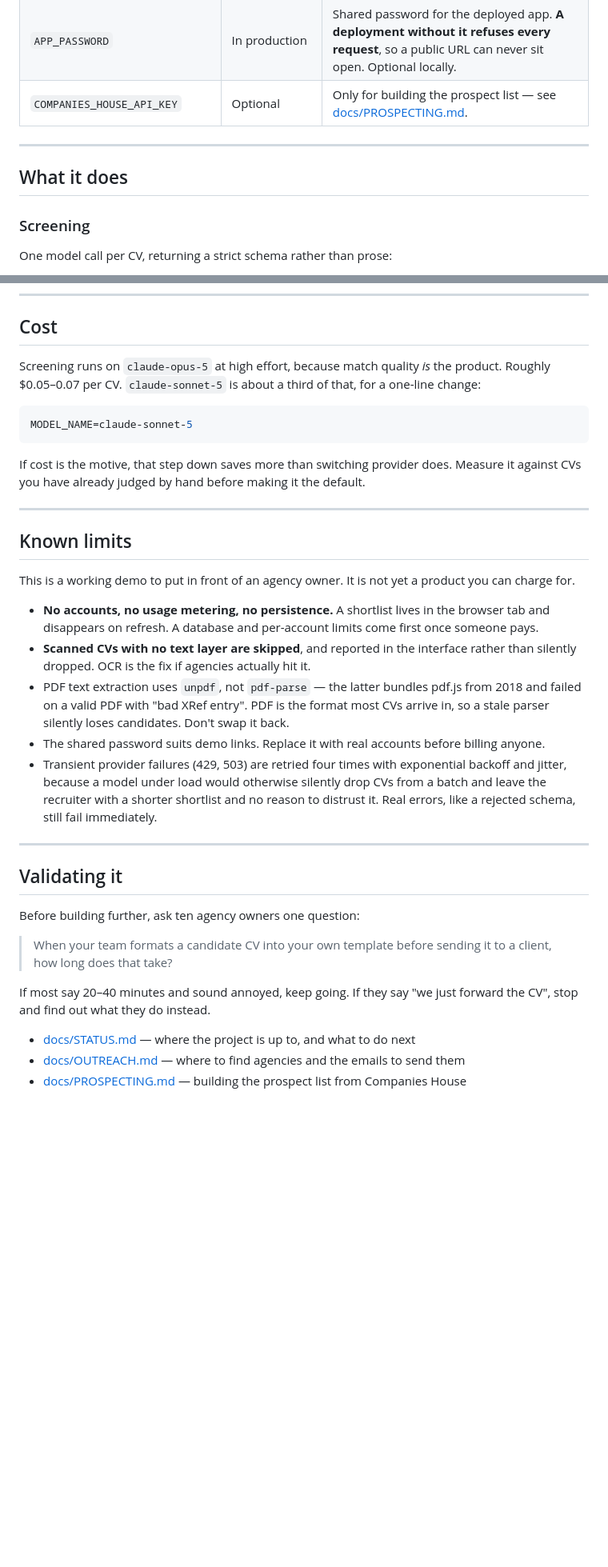
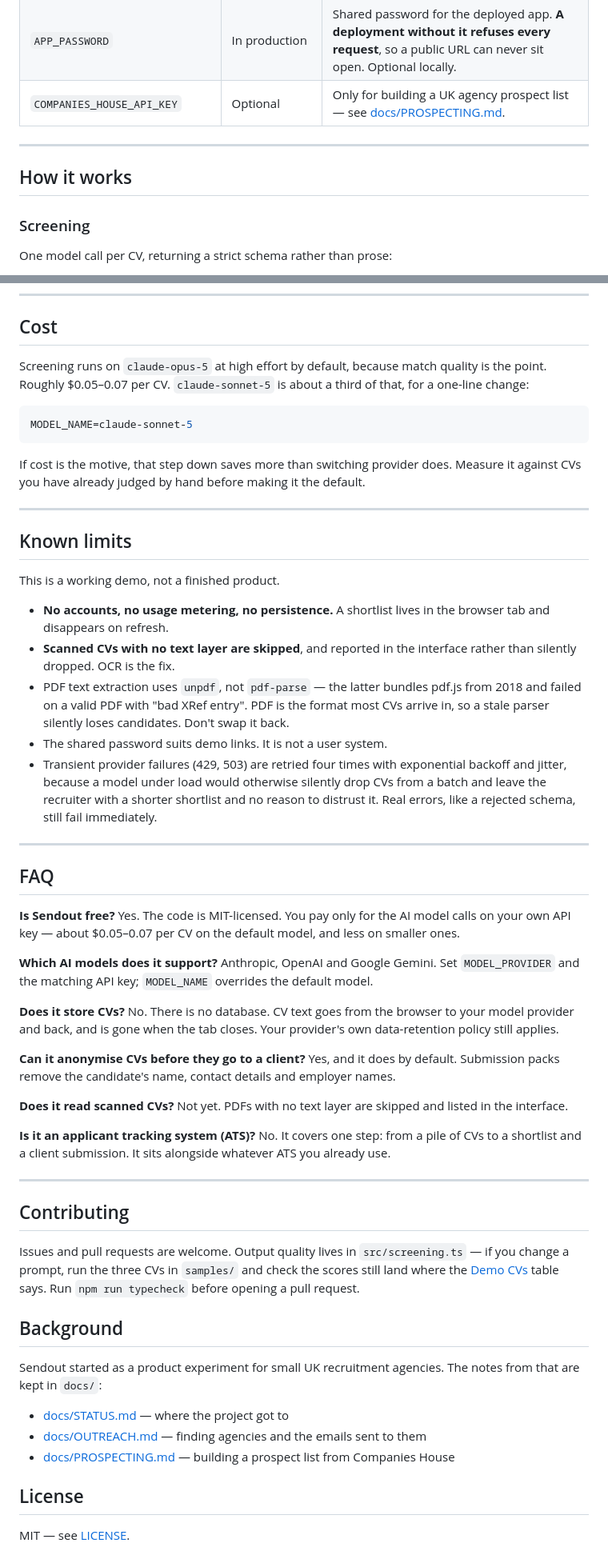
Before and after one commit to kapoordeepanshu/sendout, a Markdown page: README.md, 2 parts joined by grey strips. Shown at 80% size. GitHub-like rendering; blank space fills up the shorter version.

````diff
--- a/README.md
+++ b/README.md
@@ -28,11 +59,11 @@ Open <http://localhost:3000>.
 | `MODEL_NAME` | No | Override the default model for that provider. |
 | `ANTHROPIC_API_KEY` / `OPENAI_API_KEY` / `GEMINI_API_KEY` | Whichever provider you chose | Powers screening and pack writing. Server-side only — it never reaches the browser, and it never goes in git. |
 | `APP_PASSWORD` | In production | Shared password for the deployed app. **A deployment without it refuses every request**, so a public URL can never sit open. Optional locally. |
-| `COMPANIES_HOUSE_API_KEY` | Optional | Only for building the prospect list — see [docs/PROSPECTING.md](docs/PROSPECTING.md). |
+| `COMPANIES_HOUSE_API_KEY` | Optional | Only for building a UK agency prospect list — see [docs/PROSPECTING.md](docs/PROSPECTING.md). |
 
 ---
 
-## What it does
+## How it works
 
 ### Screening
 
@@ -183,7 +213,7 @@ requirement marks pair a glyph with a word.
 
 ## Cost
 
-Screening runs on `claude-opus-5` at high effort, because match quality *is* the product.
+Screening runs on `claude-opus-5` at high effort by default, because match quality is the point.
 Roughly $0.05–0.07 per CV. `claude-sonnet-5` is about a third of that, for a one-line change:
 
 ```bash
@@ -197,17 +227,16 @@ against CVs you have already judged by hand before making it the default.
 
 ## Known limits
 
-This is a working demo to put in front of an agency owner. It is not yet a product you can
-charge for.
+This is a working demo, not a finished product.
 
 - **No accounts, no usage metering, no persistence.** A shortlist lives in the browser tab and
-  disappears on refresh. A database and per-account limits come first once someone pays.
+  disappears on refresh.
 - **Scanned CVs with no text layer are skipped**, and reported in the interface rather than
-  silently dropped. OCR is the fix if agencies actually hit it.
+  silently dropped. OCR is the fix.
 - PDF text extraction uses `unpdf`, not `pdf-parse` — the latter bundles pdf.js from 2018 and
   failed on a valid PDF with "bad XRef entry". PDF is the format most CVs arrive in, so a stale
   parser silently loses candidates. Don't swap it back.
-- The shared password suits demo links. Replace it with real accounts before billing anyone.
+- The shared password suits demo links. It is not a user system.
 - Transient provider failures (429, 503) are retried four times with exponential backoff and
   jitter, because a model under load would otherwise silently drop CVs from a batch and leave
   the recruiter with a shorter shortlist and no reason to distrust it. Real errors, like a
@@ -215,16 +244,48 @@ charge for.
 
 ---
 
-## Validating it
+## FAQ
 
-Before building further, ask ten agency owners one question:
+**Is Sendout free?**
+Yes. The code is MIT-licensed. You pay only for the AI model calls on your own API key — about
+$0.05–0.07 per CV on the default model, and less on smaller ones.
 
-> When your team formats a candidate CV into your own template before sending it to a client,
-> how long does that take?
+**Which AI models does it support?**
+Anthropic, OpenAI and Google Gemini. Set `MODEL_PROVIDER` and the matching API key; `MODEL_NAME`
+overrides the default model.
 
-If most say 20–40 minutes and sound annoyed, keep going. If they say "we just forward the CV",
-stop and find out what they do instead.
+**Does it store CVs?**
+No. There is no database. CV text goes from the browser to your model provider and back, and is
+gone when the tab closes. Your provider's own data-retention policy still applies.
 
-- [docs/STATUS.md](docs/STATUS.md) — where the project is up to, and what to do next
-- [docs/OUTREACH.md](docs/OUTREACH.md) — where to find agencies and the emails to send them
-- [docs/PROSPECTING.md](docs/PROSPECTING.md) — building the prospect list from Companies House
+**Can it anonymise CVs before they go to a client?**
+Yes, and it does by default. Submission packs remove the candidate's name, contact details and
+employer names.
+
+**Does it read scanned CVs?**
+Not yet. PDFs with no text layer are skipped and listed in the interface.
+
+**Is it an applicant tracking system (ATS)?**
+No. It covers one step: from a pile of CVs to a shortlist and a client submission. It sits
+alongside whatever ATS you already use.
+
+---
+
+## Contributing
+
+Issues and pull requests are welcome. Output quality lives in `src/screening.ts` — if you change
+a prompt, run the three CVs in `samples/` and check the scores still land where the
+[Demo CVs](#demo-cvs) table says. Run `npm run typecheck` before opening a pull request.
+
+## Background
+
+Sendout started as a product experiment for small UK recruitment agencies. The notes from that
+are kept in `docs/`:
+
+- [docs/STATUS.md](docs/STATUS.md) — where the project got to
+- [docs/OUTREACH.md](docs/OUTREACH.md) — finding agencies and the emails sent to them
+- [docs/PROSPECTING.md](docs/PROSPECTING.md) — building a prospect list from Companies House
+
+## License
+
+MIT — see [LICENSE](LICENSE).
````
Also changed, not shown: other parts of README.md (+53 -23 lines), docs/STATUS.md (+1 -1 lines), docs/screenshot.png (added), docs/social-preview.png (added), samples/Screenshot_1.png (deleted), 2 other files.
